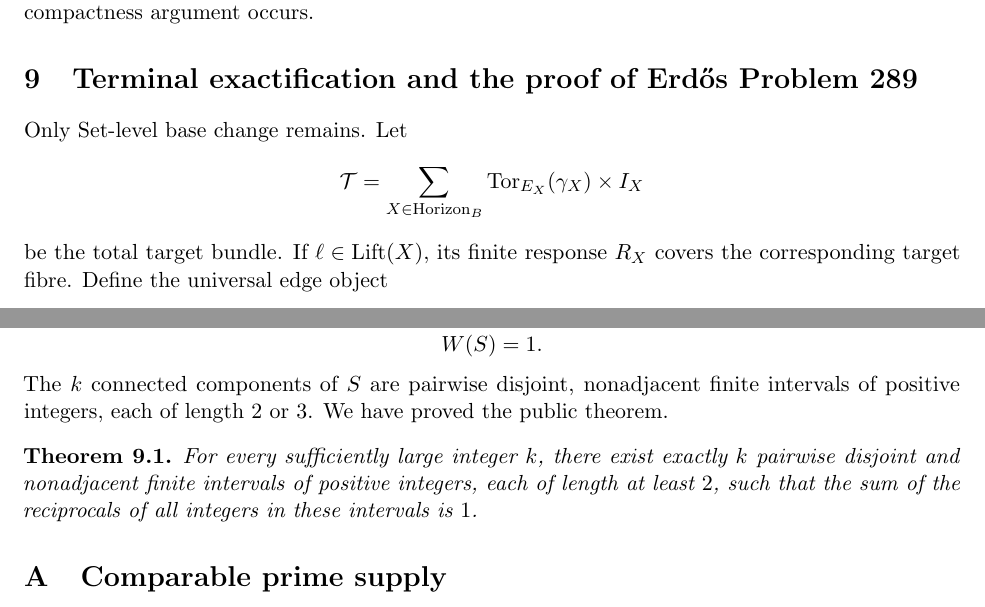
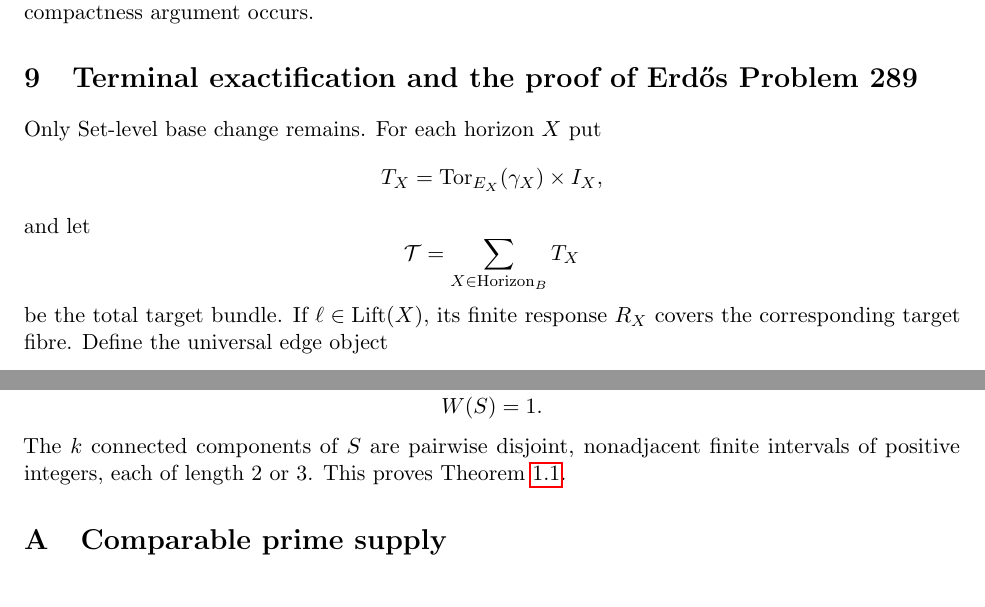
Before and after one commit to Yuren-Tang/erdos-289, a LaTeX paper (paper/manuscript.tex, which reads paper/sections/postpass-08-terminalization.tex): two parts of pages 18 and 19 of 23, joined at a grey line, cut so that both start at the same text. Compiled offline with pdfLaTeX.

Commit message:
Tighten terminal target notation and remove duplicate theorem statement

```diff
--- a/paper/sections/postpass-08-terminalization.tex
+++ b/paper/sections/postpass-08-terminalization.tex
@@ -1,11 +1,14 @@
 \section{Terminal exactification and the proof of Erdős Problem 289}
 \label{sec:terminalization}
 
-Only Set-level base change remains.  Let
+Only Set-level base change remains.  For each horizon $X$ put
+\[
+T_X=\operatorname{Tor}_{E_X}(\gamma_X)\times I_X,
+\]
+and let
 \[
 \mathcal T=
-\sum_{X\in\operatorname{Horizon}_B}
-\operatorname{Tor}_{E_X}(\gamma_X)\times I_X
+\sum_{X\in\operatorname{Horizon}_B}T_X
 \]
 be the total target bundle.  If $\ell\in\operatorname{Lift}(X)$, its finite response $R_X$ covers the corresponding target fibre.  Define the universal edge object
 \[
@@ -80,8 +83,4 @@ and therefore
 \[
 W(S)=1.
 \]
-The $k$ connected components of $S$ are pairwise disjoint, nonadjacent finite intervals of positive integers, each of length $2$ or $3$.  We have proved the public theorem.
-
-\begin{theorem}\label{thm:erdos289}
-For every sufficiently large integer $k$, there exist exactly $k$ pairwise disjoint and nonadjacent finite intervals of positive integers, each of length at least $2$, such that the sum of the reciprocals of all integers in these intervals is $1$.
-\end{theorem}
+The $k$ connected components of $S$ are pairwise disjoint, nonadjacent finite intervals of positive integers, each of length $2$ or $3$.  This proves Theorem~\ref{thm:main}.
```
